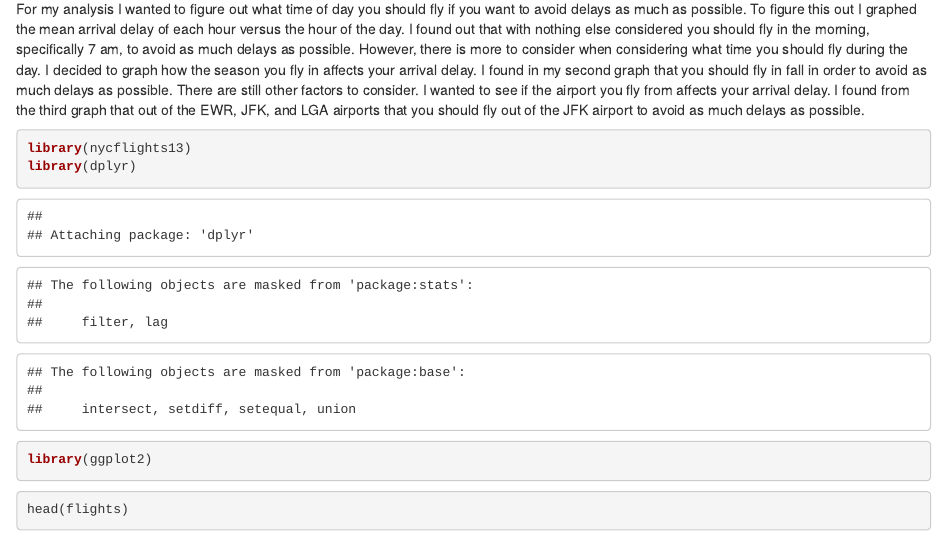
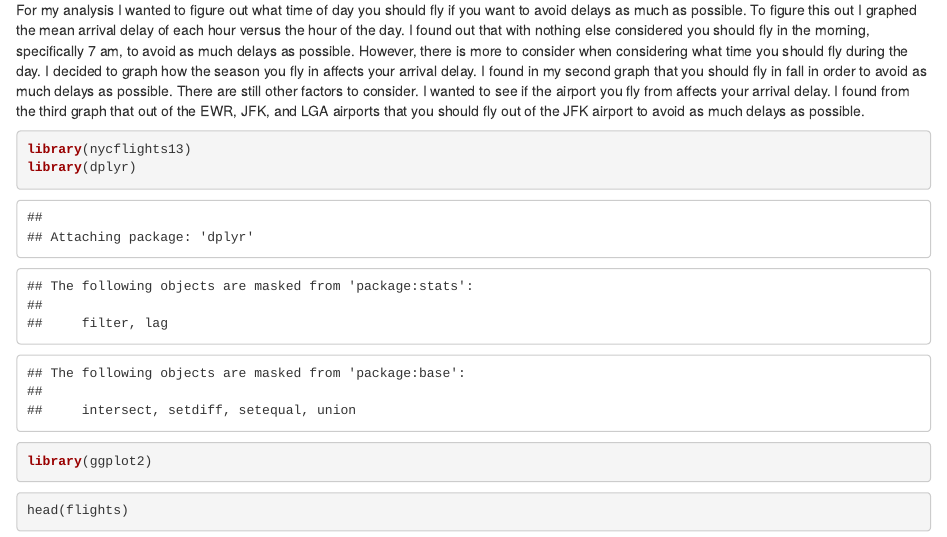
Before and after one commit to dylanasoh/stat433, an R Markdown document (hw3/hw3.Rmd): the page in a window 1100 px wide, from 130 px down before the commit and from 160 px down after it, so that both start at the same text. The pictures show the output file hw3/hw3.html that the author committed with the source, opened offline.

Commit message:
change to html doc

```diff
--- a/hw3/hw3.Rmd
+++ b/hw3/hw3.Rmd
@@ -2,7 +2,7 @@
 title: "hw3"
 author: "Dylan Asoh"
 date: "10/4/2021"
-output: github_document
+output: html_document
 ---
 https://github.com/dylanasoh/stat433/tree/master/hw3
 
```
Also changed, not shown: hw3/hw3.html.
